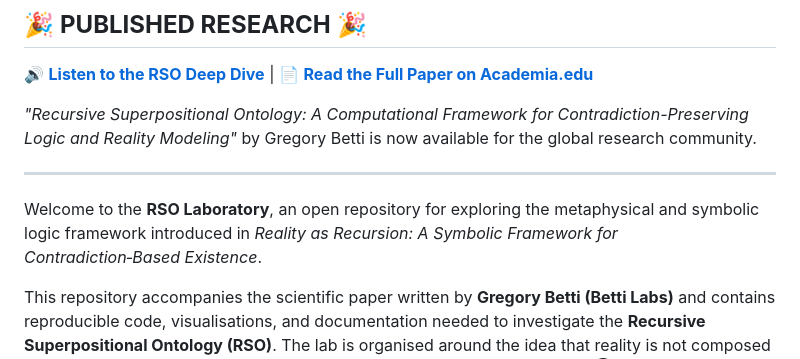
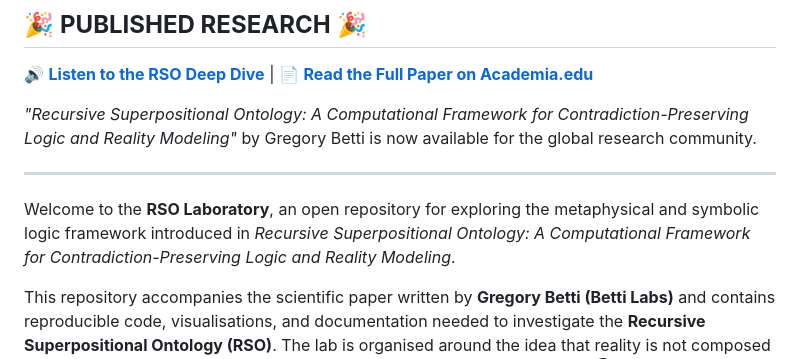
Before and after one commit to Betti-Labs/rso-framework, a Markdown page: README.md, the part around the change. Drawn GitHub-style.

```diff
--- a/README.md
+++ b/README.md
@@ -14,8 +14,7 @@
 ---
 
 Welcome to the **RSO Laboratory**, an open repository for exploring the
-metaphysical and symbolic logic framework introduced in _Reality as
-Recursion: A Symbolic Framework for Contradiction‑Based Existence_.
+metaphysical and symbolic logic framework introduced in _Recursive Superpositional Ontology: A Computational Framework for Contradiction-Preserving Logic and Reality Modeling_.
 
 This repository accompanies the scientific paper written by
 **Gregory Betti (Betti Labs)** and contains reproducible code,
```
